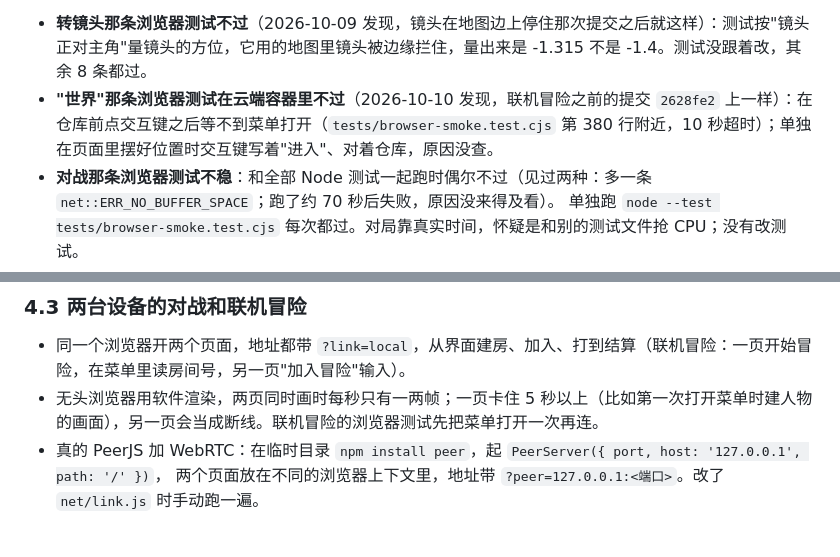
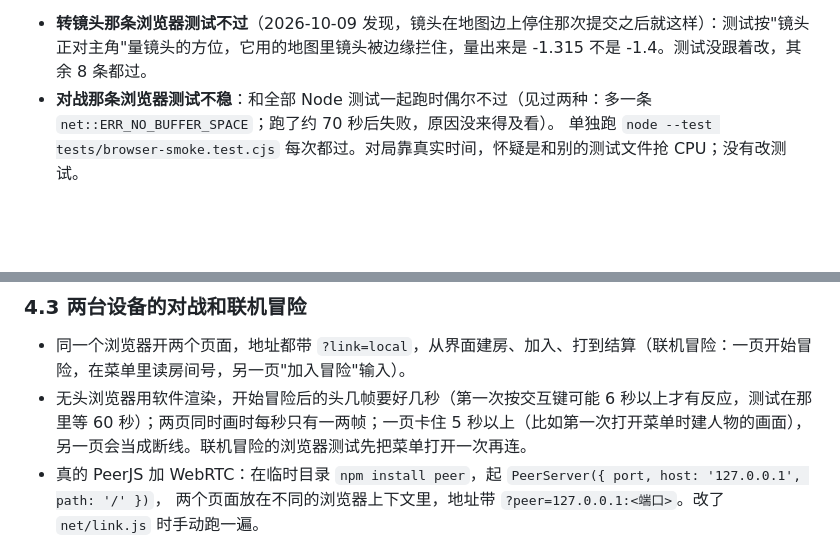
Before and after one commit to Jyung99Red/block-knight, a Markdown page: docs/tasks/roadmap.md, 2 parts joined by grey strips. Rendered like a GitHub page; blank space fills up the shorter version.

Commit message:
The world browser test passes in the cloud container again (it waited 10 s on an adventure's slow first frames): its note in roadmap.md goes
Co-Authored-By: Claude Opus 5.5 <noreply@anthropic.com>
Claude-Session: https://claude.ai/code/session_01VjtjD93VZ9KMyqtqNRheTb

```diff
--- a/docs/tasks/roadmap.md
+++ b/docs/tasks/roadmap.md
@@ -296,7 +296,6 @@
 留下的问题：
 
 - **转镜头那条浏览器测试不过**（2026-10-09 发现，镜头在地图边上停住那次提交之后就这样）：测试按"镜头正对主角"量镜头的方位，它用的地图里镜头被边缘拦住，量出来是 -1.315 不是 -1.4。测试没跟着改，其余 8 条都过。
-- **"世界"那条浏览器测试在云端容器里不过**（2026-10-10 发现，联机冒险之前的提交 `2628fe2` 上一样）：在仓库前点交互键之后等不到菜单打开（`tests/browser-smoke.test.cjs` 第 380 行附近，10 秒超时）；单独在页面里摆好位置时交互键写着"进入"、对着仓库，原因没查。
 - **对战那条浏览器测试不稳**：和全部 Node 测试一起跑时偶尔不过（见过两种：多一条 `net::ERR_NO_BUFFER_SPACE`；跑了约 70 秒后失败，原因没来得及看）。
   单独跑 `node --test tests/browser-smoke.test.cjs` 每次都过。对局靠真实时间，怀疑是和别的测试文件抢 CPU；没有改测试。
 - 画面效果仍靠改写着色器文字，除了上面的像素对比没有自动测试。
@@ -327,7 +326,7 @@
 ### 4.3 两台设备的对战和联机冒险
 
 - 同一个浏览器开两个页面，地址都带 `?link=local`，从界面建房、加入、打到结算（联机冒险：一页开始冒险，在菜单里读房间号，另一页"加入冒险"输入）。
-- 无头浏览器用软件渲染，两页同时画时每秒只有一两帧；一页卡住 5 秒以上（比如第一次打开菜单时建人物的画面），另一页会当成断线。联机冒险的浏览器测试先把菜单打开一次再连。
+- 无头浏览器用软件渲染，开始冒险后的头几帧要好几秒（第一次按交互键可能 6 秒以上才有反应，测试在那里等 60 秒）；两页同时画时每秒只有一两帧；一页卡住 5 秒以上（比如第一次打开菜单时建人物的画面），另一页会当成断线。联机冒险的浏览器测试先把菜单打开一次再连。
 - 真的 PeerJS 加 WebRTC：在临时目录 `npm install peer`，起 `PeerServer({ port, host: '127.0.0.1', path: '/' })`，
   两个页面放在不同的浏览器上下文里，地址带 `?peer=127.0.0.1:<端口>`。改了 `net/link.js` 时手动跑一遍。
 
```
